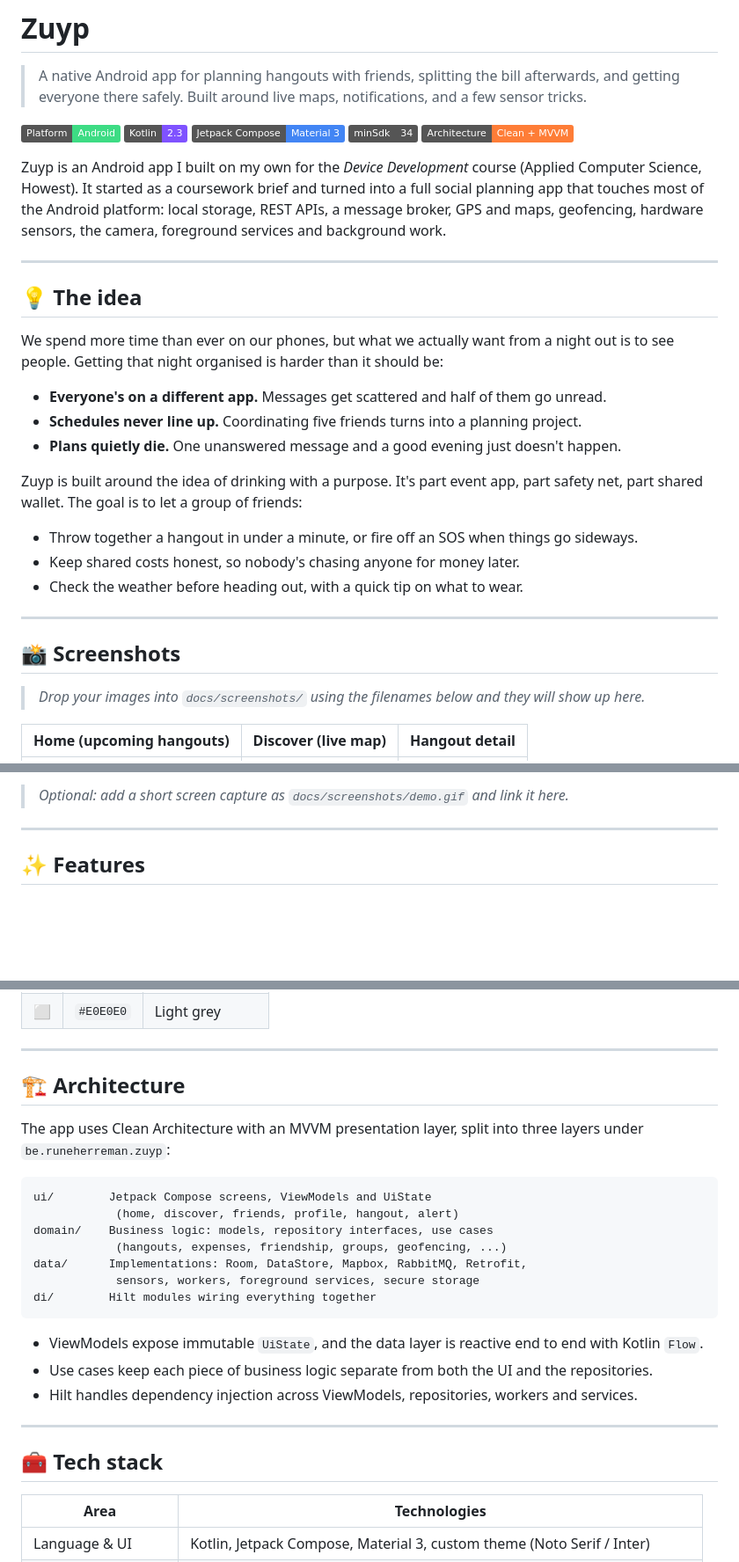
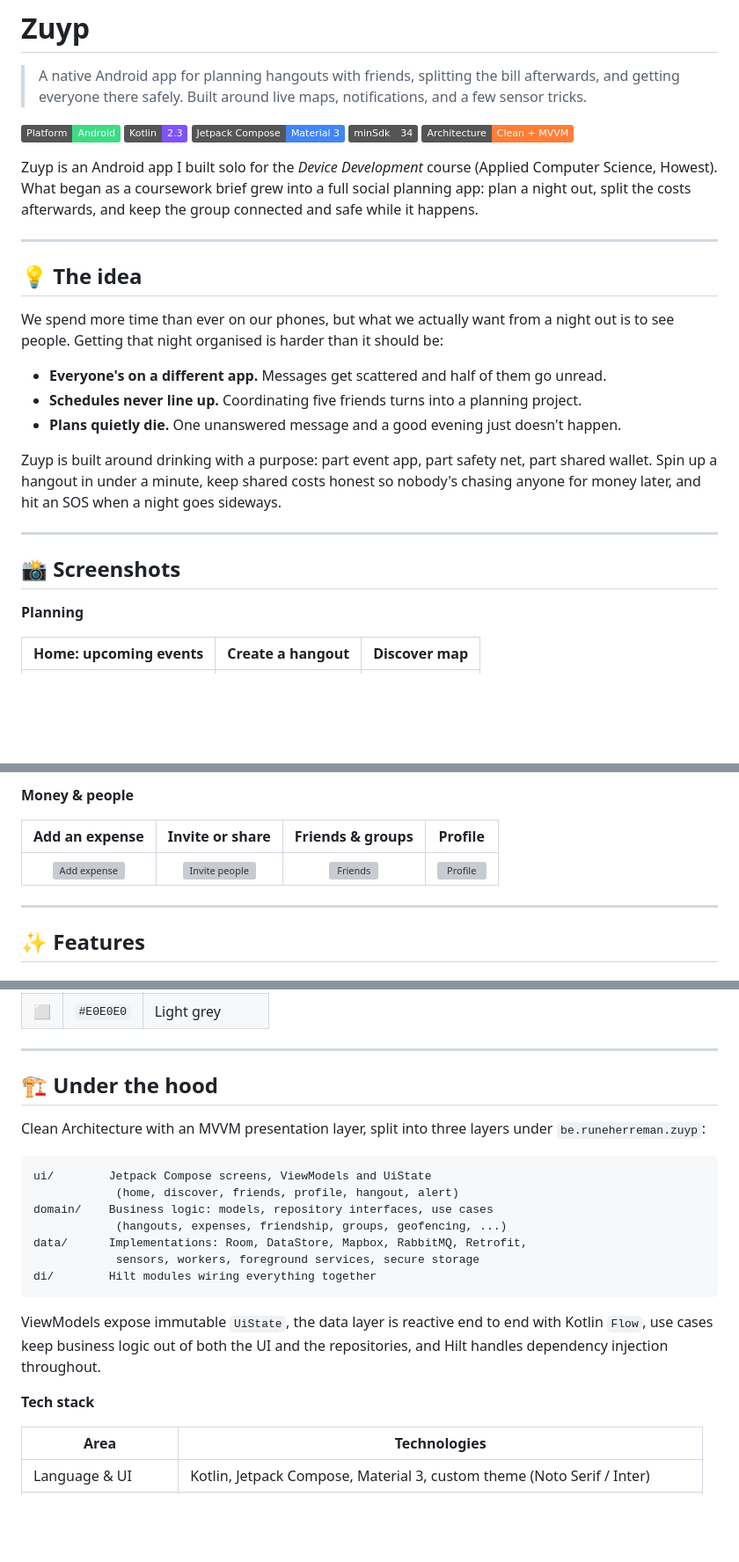
Before and after one commit to RuneHerreman/zuyp, a Markdown page: README.md, 3 parts joined by grey strips. Shown at 88% size. Drawn GitHub-style; badges without logos; blank space fills up the shorter version; grey boxes are pictures that could not be loaded.

````diff
--- a/README.md
+++ b/README.md
@@ -10,7 +10,7 @@
   <img alt="Architecture" src="https://img.shields.io/badge/Architecture-Clean%20%2B%20MVVM-orange">
 </p>
 
-Zuyp is an Android app I built on my own for the *Device Development* course (Applied Computer Science, Howest). It started as a coursework brief and turned into a full social planning app that touches most of the Android platform: local storage, REST APIs, a message broker, GPS and maps, geofencing, hardware sensors, the camera, foreground services and background work.
+Zuyp is an Android app I built solo for the *Device Development* course (Applied Computer Science, Howest). What began as a coursework brief grew into a full social planning app: plan a night out, split the costs afterwards, and keep the group connected and safe while it happens.
 
 ---
 
@@ -22,17 +22,13 @@ We spend more time than ever on our phones, but what we actually want from a nig
 - **Schedules never line up.** Coordinating five friends turns into a planning project.
 - **Plans quietly die.** One unanswered message and a good evening just doesn't happen.
 
-Zuyp is built around the idea of drinking with a purpose. It's part event app, part safety net, part shared wallet. The goal is to let a group of friends:
-
-- Throw together a hangout in under a minute, or fire off an SOS when things go sideways.
-- Keep shared costs honest, so nobody's chasing anyone for money later.
-- Check the weather before heading out, with a quick tip on what to wear.
+Zuyp is built around drinking with a purpose: part event app, part safety net, part shared wallet. Spin up a hangout in under a minute, keep shared costs honest so nobody's chasing anyone for money later, and hit an SOS when a night goes sideways.
 
 ---
 
 ## 📸 Screenshots
 
-> _Drop your images into `docs/screenshots/` using the filenames below and they will show up here._
+**Planning**
 
-| Home (upcoming hangouts) | Discover (live map) | Hangout detail |
+| Home: upcoming events | Create a hangout | Discover map |
 |:---:|:---:|:---:|
@@ -44,5 +42,9 @@ Zuyp is built around the idea of drinking with a purpose. It's part event app, p
 
-> _Optional: add a short screen capture as `docs/screenshots/demo.gif` and link it here._
+**Money & people**
+
+| Add an expense | Invite or share | Friends & groups | Profile |
+|:---:|:---:|:---:|:---:|
+| ![Add expense](docs/screenshots/add_expense_screen.png) | ![Invite people](docs/screenshots/share_hangout_screen.png) | ![Friends](docs/screenshots/friends_screen.png) | ![Profile](docs/screenshots/profile_screen.png) |
 
 ---
 
@@ -100,9 +102,9 @@ The look mixes a bit of nostalgic, tactile warmth with clean modern lines, built
 
 ---
 
-## 🏗️ Architecture
+## 🏗️ Under the hood
 
-The app uses Clean Architecture with an MVVM presentation layer, split into three layers under `be.runeherreman.zuyp`:
+Clean Architecture with an MVVM presentation layer, split into three layers under `be.runeherreman.zuyp`:
 
 ```
 ui/        Jetpack Compose screens, ViewModels and UiState
@@ -114,13 +116,9 @@ data/      Implementations: Room, DataStore, Mapbox, RabbitMQ, Retrofit,
 di/        Hilt modules wiring everything together
 ```
 
-- ViewModels expose immutable `UiState`, and the data layer is reactive end to end with Kotlin `Flow`.
-- Use cases keep each piece of business logic separate from both the UI and the repositories.
-- Hilt handles dependency injection across ViewModels, repositories, workers and services.
+ViewModels expose immutable `UiState`, the data layer is reactive end to end with Kotlin `Flow`, use cases keep business logic out of both the UI and the repositories, and Hilt handles dependency injection throughout.
 
----
-
-## 🧰 Tech stack
+**Tech stack**
 
 | Area | Technologies |
 |---|---|
````
Also changed, not shown: other parts of README.md (+7 -17 lines).
